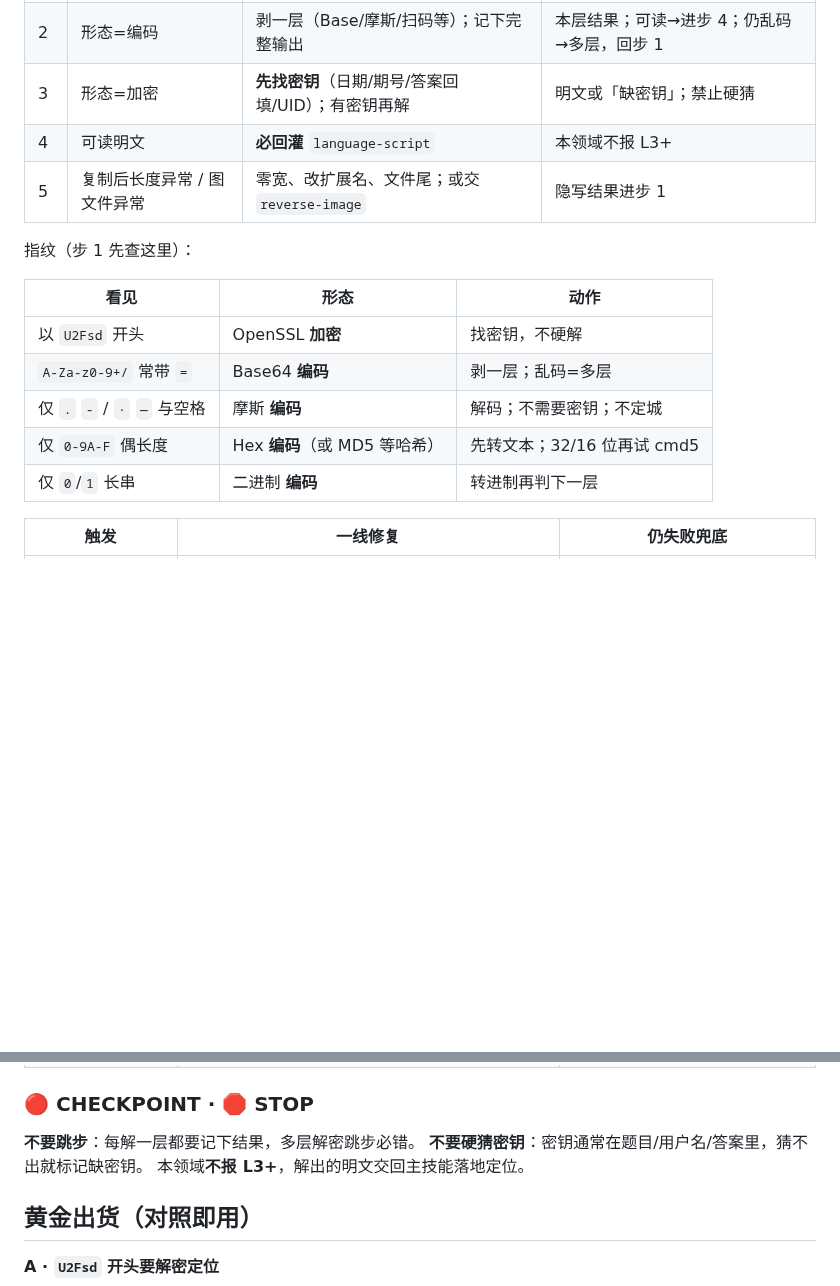
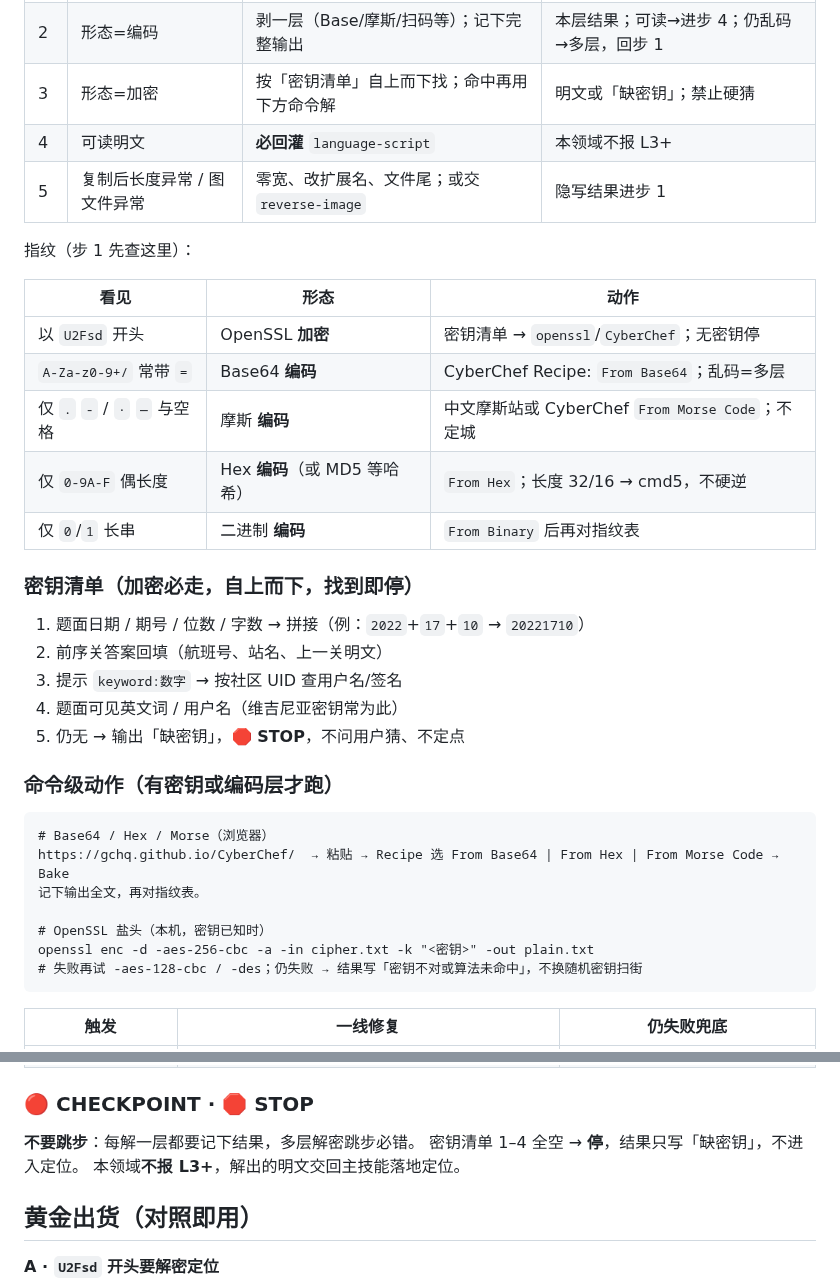
Before and after one commit to xiaoyangtx996/Searching-skill, a Markdown page: crypto-ciphers/SKILL.md, 2 parts joined by grey strips. Rendered like a GitHub page; blank space fills up the shorter version.

Commit message:
optimize crypto-ciphers: dim5 key checklist and command-level decode steps

````diff
--- a/crypto-ciphers/SKILL.md
+++ b/crypto-ciphers/SKILL.md
@@ -33,7 +33,7 @@ metadata:
 |---|---|---|---|
 | 1 | 密文/点划/二维码/文件 | 对指纹表（下）取形态；`U2Fsd`→加密勿当 Base64 | 形态 + 是否需要密钥 |
 | 2 | 形态=编码 | 剥一层（Base/摩斯/扫码等）；记下完整输出 | 本层结果；可读→进步 4；仍乱码→多层，回步 1 |
-| 3 | 形态=加密 | **先找密钥**（日期/期号/答案回填/UID）；有密钥再解 | 明文或「缺密钥」；禁止硬猜 |
+| 3 | 形态=加密 | 按「密钥清单」自上而下找；命中再用下方命令解 | 明文或「缺密钥」；禁止硬猜 |
 | 4 | 可读明文 | **必回灌** `language-script` | 本领域不报 L3+ |
 | 5 | 复制后长度异常 / 图文件异常 | 零宽、改扩展名、文件尾；或交 `reverse-image` | 隐写结果进步 1 |
 
@@ -41,11 +41,31 @@ metadata:
 
 | 看见 | 形态 | 动作 |
 |---|---|---|
-| 以 `U2Fsd` 开头 | OpenSSL **加密** | 找密钥，不硬解 |
-| `A-Za-z0-9+/` 常带 `=` | Base64 **编码** | 剥一层；乱码=多层 |
-| 仅 `.` `-` / `·` `—` 与空格 | 摩斯 **编码** | 解码；不需要密钥；不定城 |
-| 仅 `0-9A-F` 偶长度 | Hex **编码**（或 MD5 等哈希） | 先转文本；32/16 位再试 cmd5 |
-| 仅 `0`/`1` 长串 | 二进制 **编码** | 转进制再判下一层 |
+| 以 `U2Fsd` 开头 | OpenSSL **加密** | 密钥清单 → `openssl`/`CyberChef`；无密钥停 |
+| `A-Za-z0-9+/` 常带 `=` | Base64 **编码** | CyberChef Recipe: `From Base64`；乱码=多层 |
+| 仅 `.` `-` / `·` `—` 与空格 | 摩斯 **编码** | 中文摩斯站或 CyberChef `From Morse Code`；不定城 |
+| 仅 `0-9A-F` 偶长度 | Hex **编码**（或 MD5 等哈希） | `From Hex`；长度 32/16 → cmd5，不硬逆 |
+| 仅 `0`/`1` 长串 | 二进制 **编码** | `From Binary` 后再对指纹表 |
+
+### 密钥清单（加密必走，自上而下，找到即停）
+
+1. 题面日期 / 期号 / 位数 / 字数 → 拼接（例：`2022`+`17`+`10` → `20221710`）
+2. 前序关答案回填（航班号、站名、上一关明文）
+3. 提示 `keyword:数字` → 按社区 UID 查用户名/签名
+4. 题面可见英文词 / 用户名（维吉尼亚密钥常为此）
+5. 仍无 → 输出「缺密钥」，**🛑 STOP**，不问用户猜、不定点
+
+### 命令级动作（有密钥或编码层才跑）
+
+```text
+# Base64 / Hex / Morse（浏览器）
+https://gchq.github.io/CyberChef/  → 粘贴 → Recipe 选 From Base64 | From Hex | From Morse Code → Bake
+记下输出全文，再对指纹表。
+
+# OpenSSL 盐头（本机，密钥已知时）
+openssl enc -d -aes-256-cbc -a -in cipher.txt -k "<密钥>" -out plain.txt
+# 失败再试 -aes-128-cbc / -des；仍失败 → 结果写「密钥不对或算法未命中」，不换随机密钥扫街
+```
 
 | 触发 | 一线修复 | 仍失败兜底 |
 |---|---|---|
@@ -57,7 +77,7 @@ metadata:
 ### 🔴 CHECKPOINT · 🛑 STOP
 
 **不要跳步**：每解一层都要记下结果，多层解密跳步必错。
-**不要硬猜密钥**：密钥通常在题目/用户名/答案里，猜不出就标记缺密钥。
+密钥清单 1–4 全空 → **停**，结果只写「缺密钥」，不进入定位。
 本领域**不报 L3+**，解出的明文交回主技能落地定位。
 
 ## 黄金出货（对照即用）
````
